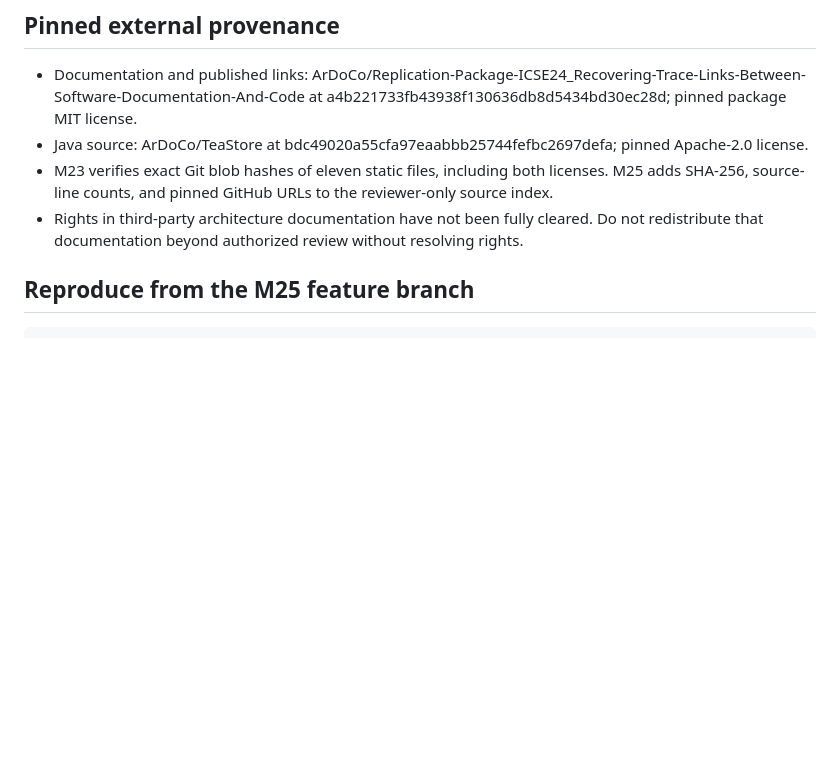
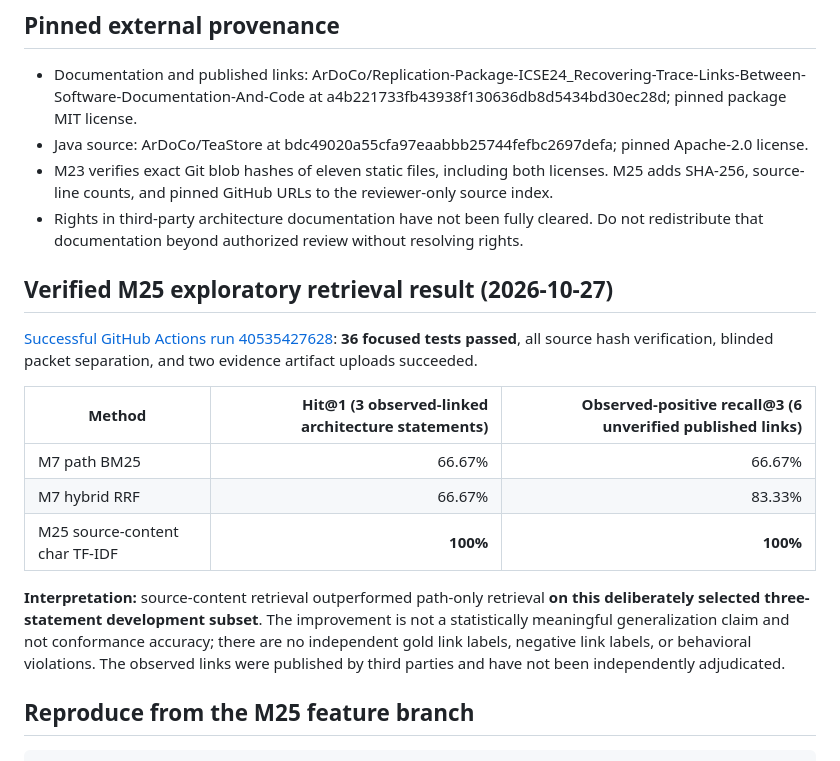
Before and after one commit to GoutamNandhen/SRS_Guardian, a Markdown page: docs/research/M25_SOURCE_GROUNDED_TEASTORE.md, the part around the change. Drawn GitHub-style; blank space fills up the shorter version.

Commit message:
M25: record CI-verified source-content retrieval metrics with development-set caveats

```diff
--- a/docs/research/M25_SOURCE_GROUNDED_TEASTORE.md
+++ b/docs/research/M25_SOURCE_GROUNDED_TEASTORE.md
@@ -8,6 +8,18 @@ This is exploratory **trace-link retrieval**, NOT requirement-to-code behavioral
 - Java source: ArDoCo/TeaStore at bdc49020a55cfa97eaabbb25744fefbc2697defa; pinned Apache-2.0 license.
 - M23 verifies exact Git blob hashes of eleven static files, including both licenses. M25 adds SHA-256, source-line counts, and pinned GitHub URLs to the reviewer-only source index.
 - Rights in third-party architecture documentation have not been fully cleared. Do not redistribute that documentation beyond authorized review without resolving rights.
+
+## Verified M25 exploratory retrieval result (2026-10-27)
+
+[Successful GitHub Actions run 40535427628](https://github.com/GoutamNandhen/SRS_Guardian/actions/runs/40535427628): **36 focused tests passed**, all source hash verification, blinded packet separation, and two evidence artifact uploads succeeded.
+
+| Method | Hit@1 (3 observed-linked architecture statements) | Observed-positive recall@3 (6 unverified published links) |
+|---|---:|---:|
+| M7 path BM25 | 66.67% | 66.67% |
+| M7 hybrid RRF | 66.67% | 83.33% |
+| M25 source-content char TF-IDF | **100%** | **100%** |
+
+**Interpretation:** source-content retrieval outperformed path-only retrieval **on this deliberately selected three-statement development subset**. The improvement is not a statistically meaningful generalization claim and not conformance accuracy; there are no independent gold link labels, negative link labels, or behavioral violations. The observed links were published by third parties and have not been independently adjudicated.
 
 ## Reproduce from the M25 feature branch
 
```
